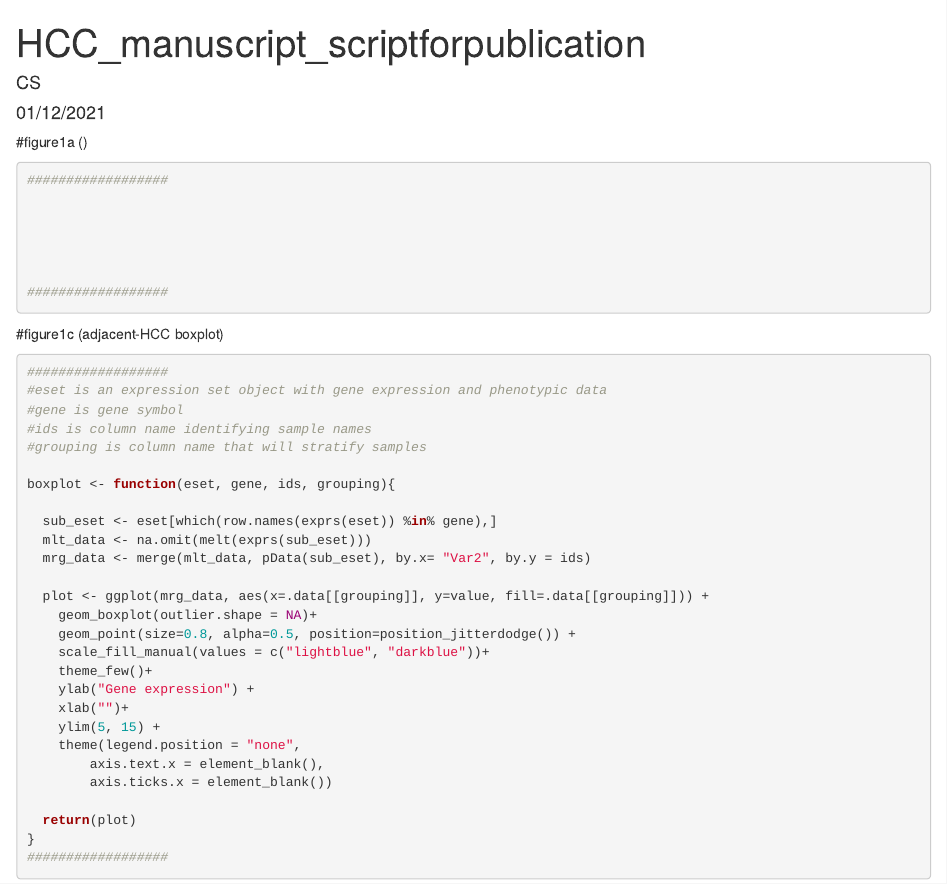
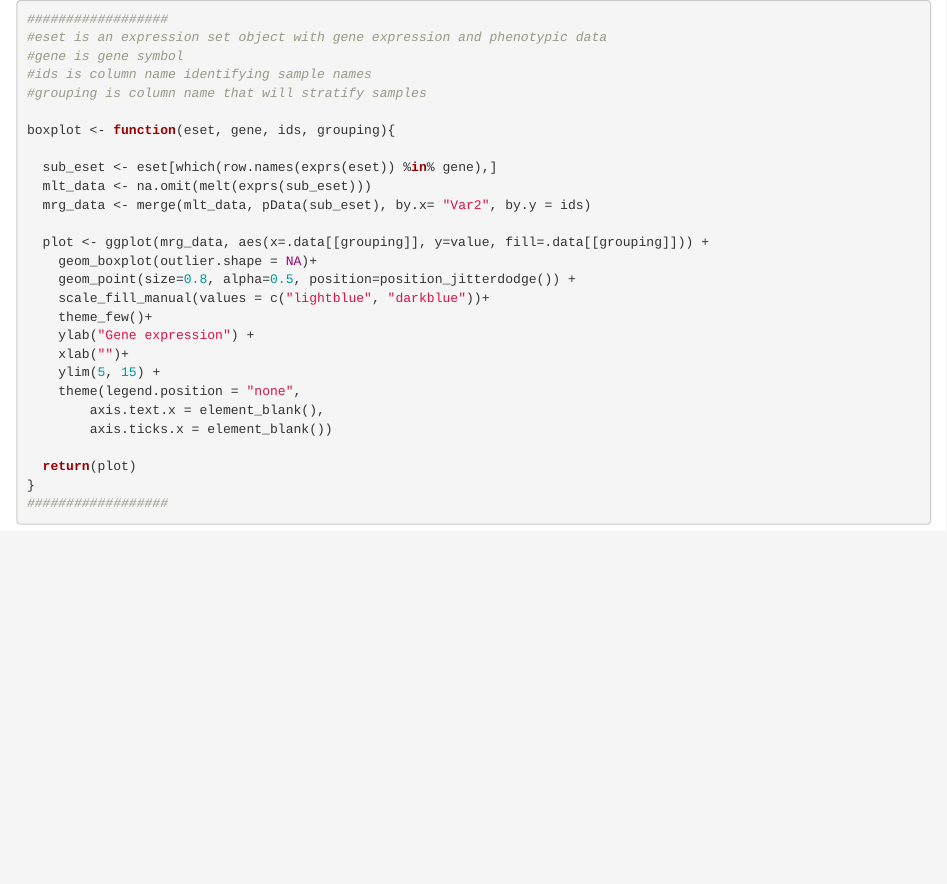
Before and after one commit to cigdemselli/HCC-metastasis-CCL18, an R Markdown document (boxplot.Rmd): the page in a window 1100 px wide, from its top. Rendered offline with R 4.5, knitr and Pandoc, with nearby package versions.

Commit message:
Update boxplot.Rmd

````diff
--- a/boxplot.Rmd
+++ b/boxplot.Rmd
@@ -1,29 +1,4 @@
----
-title: "HCC_manuscript_scriptforpublication"
-author: "CS"
-date: "01/12/2021"
-output: html_document
----
 
-
-
-
-
-#figure1a ()
-```{r}
-##################
-
-
-
-
-
-##################
-```
-
-
-
-
-#figure1c (adjacent-HCC boxplot)
 ```{r}
 ##################
 #eset is an expression set object with gene expression and phenotypic data
````
Also changed, not shown: boxplot.Rmd (1 more changed lines).
